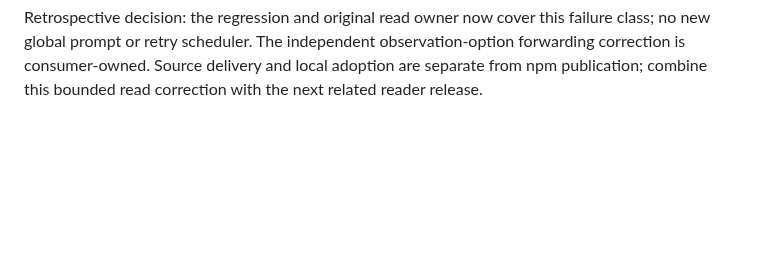
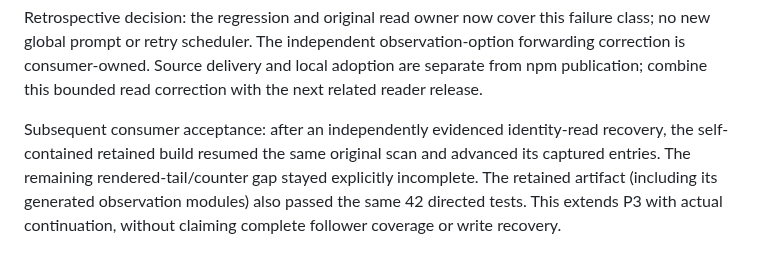
Before and after one commit to Peiiii/x-harness, a Markdown page: docs/designs/2026-10-20-people-read-retry.design.md, the part around the change. Drawn GitHub-style; blank space fills up the shorter version.

Commit message:
Record retained-build and resumed-scan acceptance

```diff
--- a/docs/designs/2026-10-20-people-read-retry.design.md
+++ b/docs/designs/2026-10-20-people-read-retry.design.md
@@ -19,3 +19,5 @@ Validation: the previous consumer build fails six of the eight new assembled reg
 Live acceptance P3: the original authorized scan retained all previously collected entries. Its unique primary list Retry was activated once; the server still returned the same loading boundary, and a second advance refused with people-retry-already-attempted. The original scan remains incomplete; this repair does not claim service recovery or complete coverage. Account-specific evidence and adoption records stay in the consumer repository.
 
 Retrospective decision: the regression and original read owner now cover this failure class; no new global prompt or retry scheduler. The independent observation-option forwarding correction is consumer-owned. Source delivery and local adoption are separate from npm publication; combine this bounded read correction with the next related reader release.
+
+Subsequent consumer acceptance: after an independently evidenced identity-read recovery, the self-contained retained build resumed the same original scan and advanced its captured entries. The remaining rendered-tail/counter gap stayed explicitly incomplete. The retained artifact (including its generated observation modules) also passed the same 42 directed tests. This extends P3 with actual continuation, without claiming complete follower coverage or write recovery.
```
